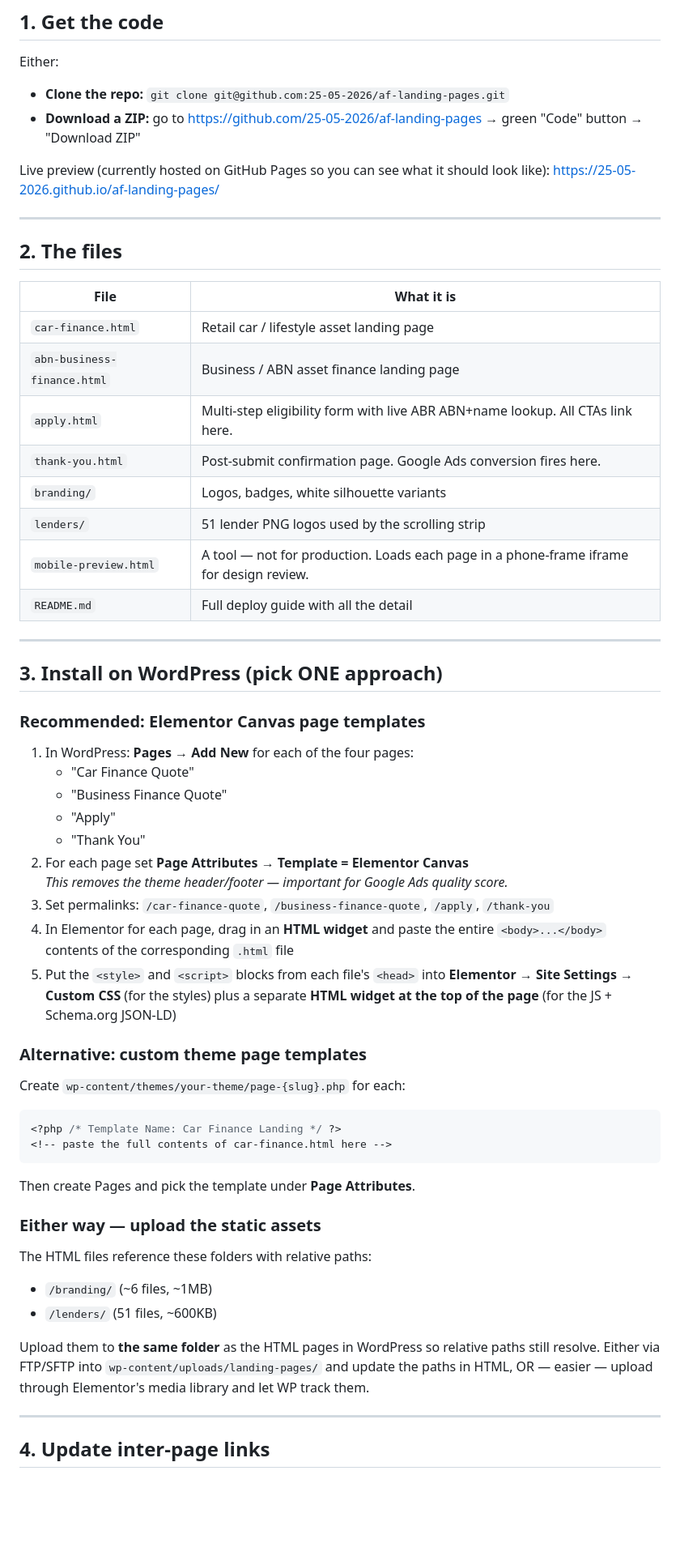
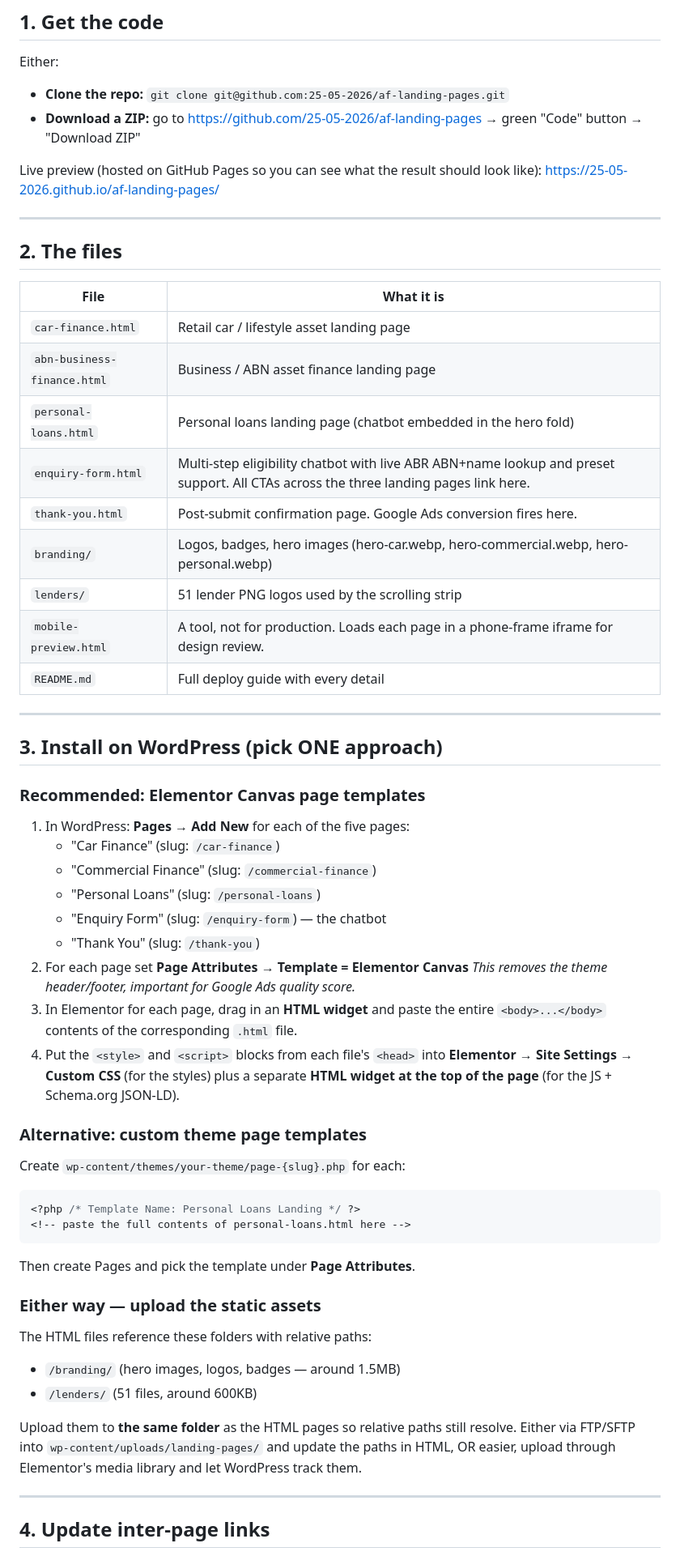
Before and after one commit to 25-05-2026/af-landing-pages, a Markdown page: HANDOFF.md, the part around one of its changes. Shown at 81% size. Rendered like a GitHub page; blank space fills up the shorter version.

````diff
--- a/HANDOFF.md
+++ b/HANDOFF.md
@@ -10,7 +10,7 @@ Either:
 - **Clone the repo:** `git clone git@github.com:25-05-2026/af-landing-pages.git`
 - **Download a ZIP:** go to https://github.com/25-05-2026/af-landing-pages → green "Code" button → "Download ZIP"
 
-Live preview (currently hosted on GitHub Pages so you can see what it should look like): https://25-05-2026.github.io/af-landing-pages/
+Live preview (hosted on GitHub Pages so you can see what the result should look like): https://25-05-2026.github.io/af-landing-pages/
 
 ---
 
@@ -20,12 +20,13 @@ Live preview (currently hosted on GitHub Pages so you can see what it should loo
 |------|------------|
 | `car-finance.html` | Retail car / lifestyle asset landing page |
 | `abn-business-finance.html` | Business / ABN asset finance landing page |
-| `apply.html` | Multi-step eligibility form with live ABR ABN+name lookup. All CTAs link here. |
+| `personal-loans.html` | Personal loans landing page (chatbot embedded in the hero fold) |
+| `enquiry-form.html` | Multi-step eligibility chatbot with live ABR ABN+name lookup and preset support. All CTAs across the three landing pages link here. |
 | `thank-you.html` | Post-submit confirmation page. Google Ads conversion fires here. |
-| `branding/` | Logos, badges, white silhouette variants |
+| `branding/` | Logos, badges, hero images (hero-car.webp, hero-commercial.webp, hero-personal.webp) |
 | `lenders/` | 51 lender PNG logos used by the scrolling strip |
-| `mobile-preview.html` | A tool — not for production. Loads each page in a phone-frame iframe for design review. |
-| `README.md` | Full deploy guide with all the detail |
+| `mobile-preview.html` | A tool, not for production. Loads each page in a phone-frame iframe for design review. |
+| `README.md` | Full deploy guide with every detail |
 
 ---
 
@@ -33,24 +34,24 @@ Live preview (currently hosted on GitHub Pages so you can see what it should loo
 
 ### Recommended: Elementor Canvas page templates
 
-1. In WordPress: **Pages → Add New** for each of the four pages:
-   - "Car Finance Quote"
-   - "Business Finance Quote"
-   - "Apply"
-   - "Thank You"
+1. In WordPress: **Pages → Add New** for each of the five pages:
+   - "Car Finance" (slug: `/car-finance`)
+   - "Commercial Finance" (slug: `/commercial-finance`)
+   - "Personal Loans" (slug: `/personal-loans`)
+   - "Enquiry Form" (slug: `/enquiry-form`) — the chatbot
+   - "Thank You" (slug: `/thank-you`)
 2. For each page set **Page Attributes → Template = Elementor Canvas**
-   *This removes the theme header/footer — important for Google Ads quality score.*
-3. Set permalinks: `/car-finance-quote`, `/business-finance-quote`, `/apply`, `/thank-you`
-4. In Elementor for each page, drag in an **HTML widget** and paste the entire `<body>...</body>` contents of the corresponding `.html` file
-5. Put the `<style>` and `<script>` blocks from each file's `<head>` into **Elementor → Site Settings → Custom CSS** (for the styles) plus a separate **HTML widget at the top of the page** (for the JS + Schema.org JSON-LD)
+   *This removes the theme header/footer, important for Google Ads quality score.*
+3. In Elementor for each page, drag in an **HTML widget** and paste the entire `<body>...</body>` contents of the corresponding `.html` file.
+4. Put the `<style>` and `<script>` blocks from each file's `<head>` into **Elementor → Site Settings → Custom CSS** (for the styles) plus a separate **HTML widget at the top of the page** (for the JS + Schema.org JSON-LD).
 
 ### Alternative: custom theme page templates
 
 Create `wp-content/themes/your-theme/page-{slug}.php` for each:
 
 ```php
-<?php /* Template Name: Car Finance Landing */ ?>
-<!-- paste the full contents of car-finance.html here -->
+<?php /* Template Name: Personal Loans Landing */ ?>
+<!-- paste the full contents of personal-loans.html here -->
 ```
 
 Then create Pages and pick the template under **Page Attributes**.
@@ -59,10 +60,10 @@ Then create Pages and pick the template under **Page Attributes**.
 
 The HTML files reference these folders with relative paths:
 
-- `/branding/` (~6 files, ~1MB)
-- `/lenders/` (51 files, ~600KB)
+- `/branding/` (hero images, logos, badges — around 1.5MB)
+- `/lenders/` (51 files, around 600KB)
 
-Upload them to **the same folder** as the HTML pages in WordPress so relative paths still resolve. Either via FTP/SFTP into `wp-content/uploads/landing-pages/` and update the paths in HTML, OR — easier — upload through Elementor's media library and let WP track them.
+Upload them to **the same folder** as the HTML pages so relative paths still resolve. Either via FTP/SFTP into `wp-content/uploads/landing-pages/` and update the paths in HTML, OR easier, upload through Elementor's media library and let WordPress track them.
 
 ---
 
````
Also changed, not shown: other parts of HANDOFF.md (+31 -25 lines).
